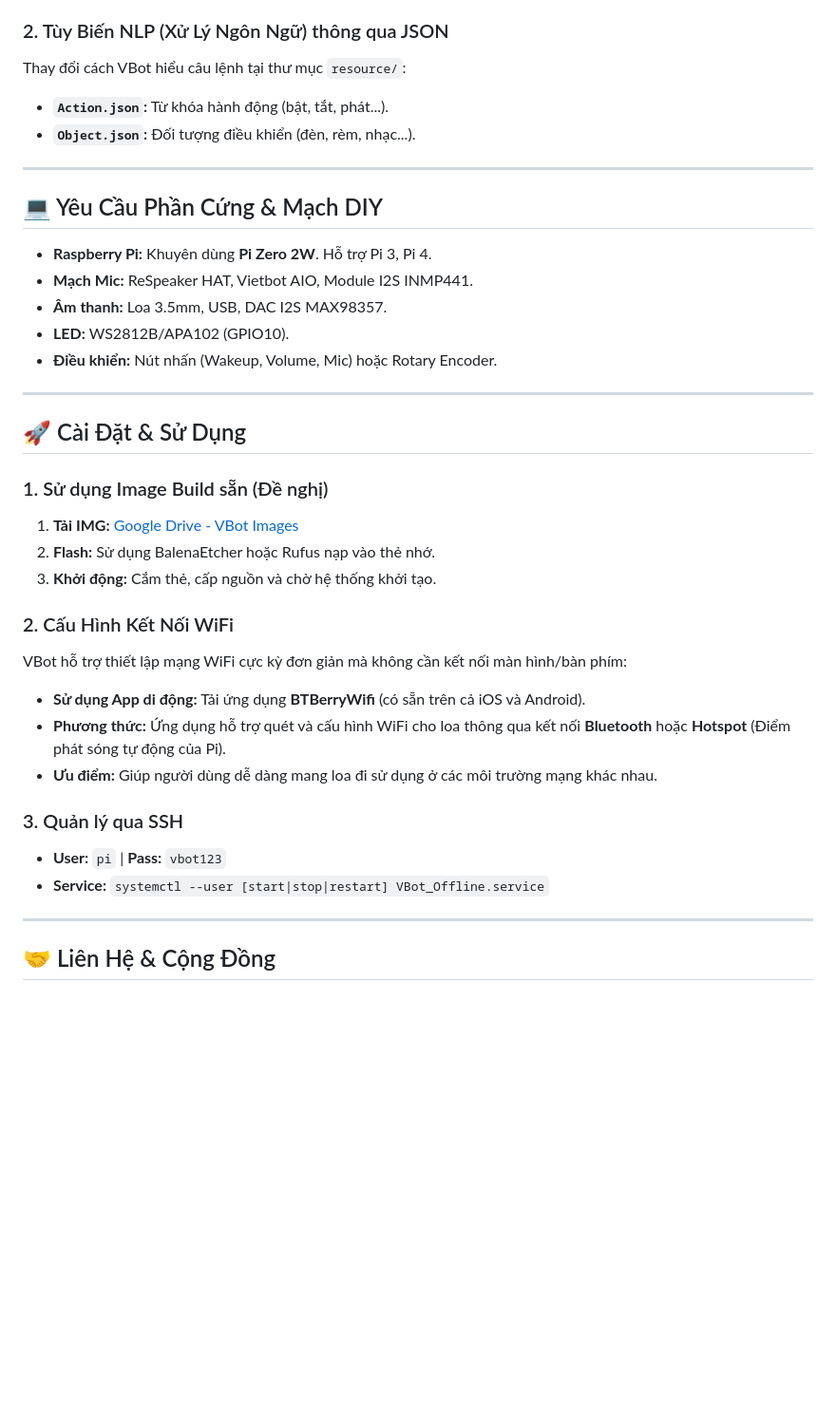
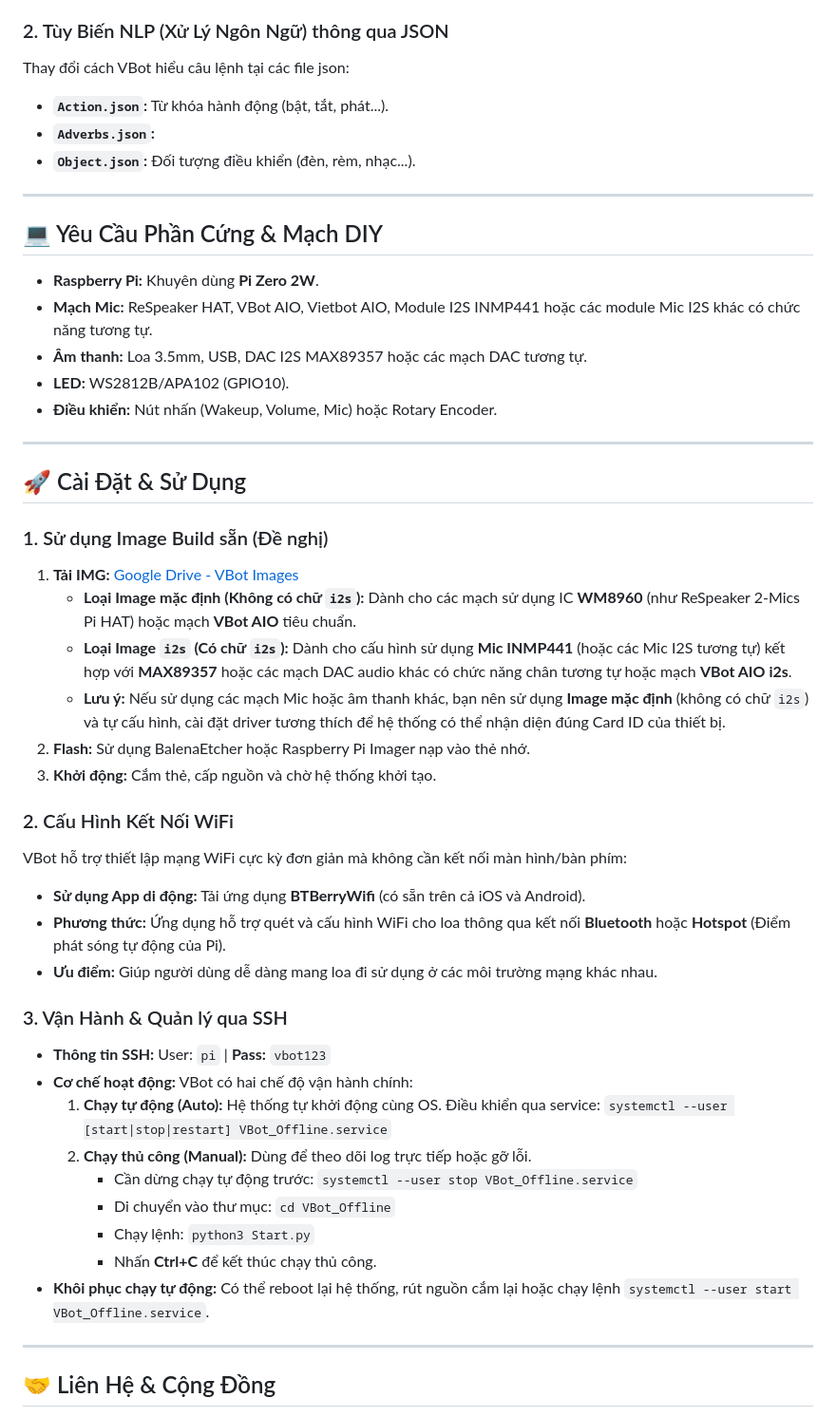
Before and after one commit to marion001/VBot_Offline, a Markdown page: README.md, the part around one of its changes. Shown at 95% size. Rendered like a GitHub page; blank space fills up the shorter version.

Commit message:
12/07/2026

```diff
--- a/README.md
+++ b/README.md
@@ -110,17 +116,18 @@ VBot cung cấp hệ thống file `Dev_*.py` để bạn có thể can thiệp v
 *   **`Dev_Picovoice.py`:** Cấu hình sâu cho bộ nhận diện từ khóa đánh thức Picovoice.
 
 ### 2. Tùy Biến NLP (Xử Lý Ngôn Ngữ) thông qua JSON
-Thay đổi cách VBot hiểu câu lệnh tại thư mục `resource/`:
+Thay đổi cách VBot hiểu câu lệnh tại các file json:
 *   **`Action.json`:** Từ khóa hành động (bật, tắt, phát...).
+*   **`Adverbs.json`:**
 *   **`Object.json`:** Đối tượng điều khiển (đèn, rèm, nhạc...).
 
 ---
 
 ## 💻 Yêu Cầu Phần Cứng & Mạch DIY
 
-*   **Raspberry Pi:** Khuyên dùng **Pi Zero 2W**. Hỗ trợ Pi 3, Pi 4.
-*   **Mạch Mic:** ReSpeaker HAT, Vietbot AIO, Module I2S INMP441.
-*   **Âm thanh:** Loa 3.5mm, USB, DAC I2S MAX98357.
+*   **Raspberry Pi:** Khuyên dùng **Pi Zero 2W**.
+*   **Mạch Mic:** ReSpeaker HAT, VBot AIO, Vietbot AIO, Module I2S INMP441 hoặc các module Mic I2S khác có chức năng tương tự.
+*   **Âm thanh:** Loa 3.5mm, USB, DAC I2S MAX89357 hoặc các mạch DAC tương tự.
 *   **LED:** WS2812B/APA102 (GPIO10).
 *   **Điều khiển:** Nút nhấn (Wakeup, Volume, Mic) hoặc Rotary Encoder.
 
@@ -130,7 +137,10 @@ Thay đổi cách VBot hiểu câu lệnh tại thư mục `resource/`:
 
 ### 1. Sử dụng Image Build sẵn (Đề nghị)
 1.  **Tải IMG:** [Google Drive - VBot Images](https://drive.google.com/drive/folders/1rB3P8rev2byxgRsXS7mAdkKRj7j0M4xZ)
-2.  **Flash:** Sử dụng BalenaEtcher hoặc Rufus nạp vào thẻ nhớ.
+    *   **Loại Image mặc định (Không có chữ `i2s`):** Dành cho các mạch sử dụng IC **WM8960** (như ReSpeaker 2-Mics Pi HAT) hoặc mạch **VBot AIO** tiêu chuẩn.
+    *   **Loại Image `i2s` (Có chữ `i2s`):** Dành cho cấu hình sử dụng **Mic INMP441** (hoặc các Mic I2S tương tự) kết hợp với **MAX89357** hoặc các mạch DAC audio khác có chức năng chân tương tự hoặc mạch **VBot AIO i2s**.
+    *   **Lưu ý:** Nếu sử dụng các mạch Mic hoặc âm thanh khác, bạn nên sử dụng **Image mặc định** (không có chữ `i2s`) và tự cấu hình, cài đặt driver tương thích để hệ thống có thể nhận diện đúng Card ID của thiết bị.
+2.  **Flash:** Sử dụng BalenaEtcher hoặc Raspberry Pi Imager nạp vào thẻ nhớ.
 3.  **Khởi động:** Cắm thẻ, cấp nguồn và chờ hệ thống khởi tạo.
 
 ### 2. Cấu Hình Kết Nối WiFi
@@ -139,9 +149,17 @@ VBot hỗ trợ thiết lập mạng WiFi cực kỳ đơn giản mà không c
 *   **Phương thức:** Ứng dụng hỗ trợ quét và cấu hình WiFi cho loa thông qua kết nối **Bluetooth** hoặc **Hotspot** (Điểm phát sóng tự động của Pi).
 *   **Ưu điểm:** Giúp người dùng dễ dàng mang loa đi sử dụng ở các môi trường mạng khác nhau.
 
-### 3. Quản lý qua SSH
-*   **User:** `pi` | **Pass:** `vbot123`
-*   **Service:** `systemctl --user [start|stop|restart] VBot_Offline.service`
+### 3. Vận Hành & Quản lý qua SSH
+*   **Thông tin SSH:** User: `pi` | **Pass:** `vbot123`
+*   **Cơ chế hoạt động:** VBot có hai chế độ vận hành chính:
+    1.  **Chạy tự động (Auto):** Hệ thống tự khởi động cùng OS. Điều khiển qua service:
+        `systemctl --user [start|stop|restart] VBot_Offline.service`
+    2.  **Chạy thủ công (Manual):** Dùng để theo dõi log trực tiếp hoặc gỡ lỗi.
+        *   Cần dừng chạy tự động trước: `systemctl --user stop VBot_Offline.service`
+        *   Di chuyển vào thư mục: `cd VBot_Offline`
+        *   Chạy lệnh: `python3 Start.py`
+        *   Nhấn **Ctrl+C** để kết thúc chạy thủ công.
+*   **Khôi phục chạy tự động:** Có thể reboot lại hệ thống, rút nguồn cắm lại hoặc chạy lệnh `systemctl --user start VBot_Offline.service`.
 
 ---
 
```
Also changed, not shown: other parts of README.md (+12 -6 lines).
